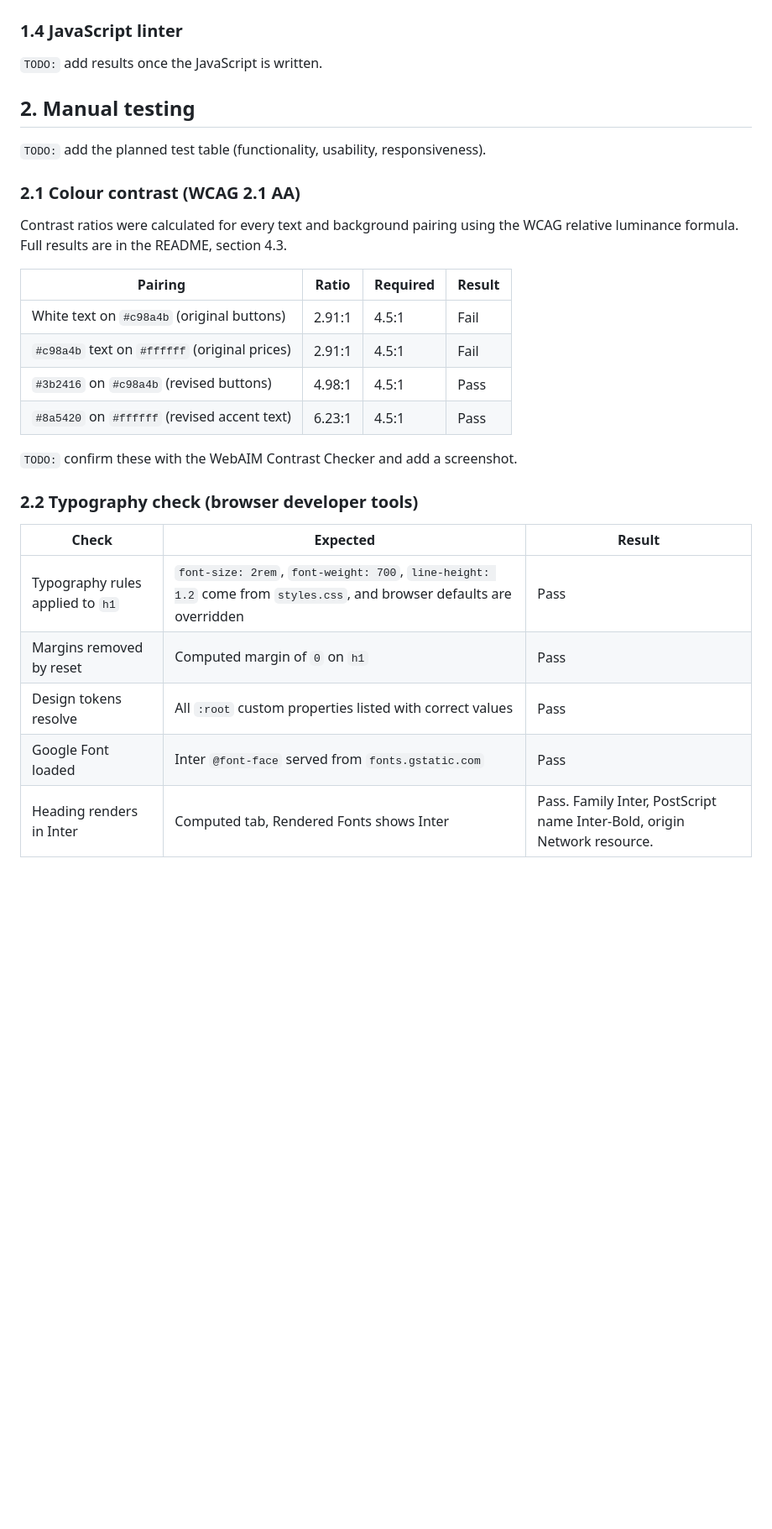
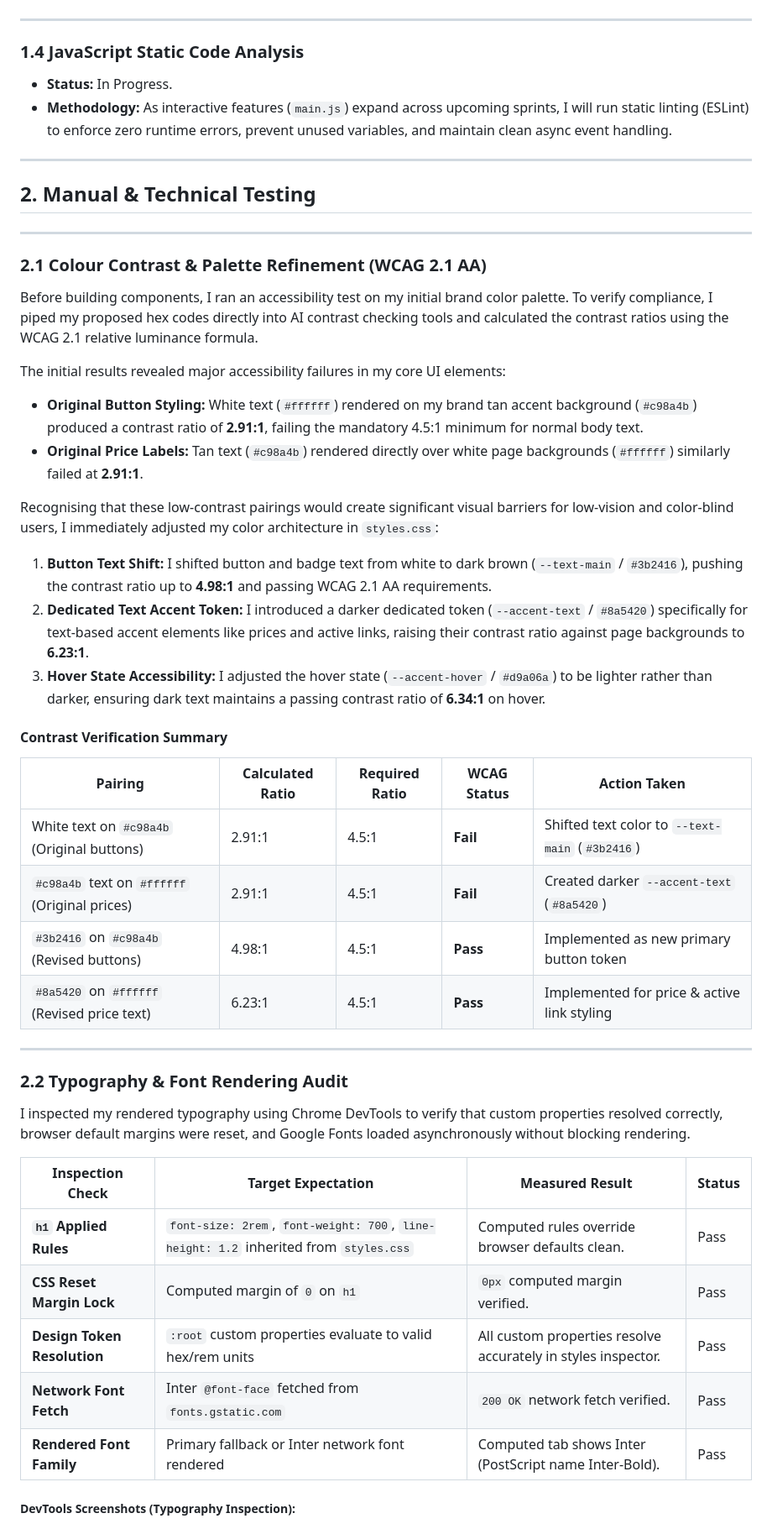
Before and after one commit to paperbaghobbies-debug/Paperbaghobbies-Asessment-1, a Markdown page: TESTING.md, the part around one of its changes. Shown at 84% size. Drawn GitHub-style; blank space fills up the shorter version.

Commit message:
docs: update TESTING.md with latest test results and evidence

```diff
--- a/TESTING.md
+++ b/TESTING.md
@@ -42,36 +49,56 @@ Google Lighthouse was run on `index.html` using Chrome DevTools to test performa
 
 ![Lighthouse audit result for index.html showing scores of Performance 100, Accessibility 98, Best Practices 100, and SEO 100](docs/screenshots/lighthouse-audit-index-html.png)
 
-### 1.4 JavaScript linter
+---
 
-`TODO:` add results once the JavaScript is written.
+### 1.4 JavaScript Static Code Analysis
 
-## 2. Manual testing
+* **Status:** In Progress.
+* **Methodology:** As interactive features (`main.js`) expand across upcoming sprints, I will run static linting (ESLint) to enforce zero runtime errors, prevent unused variables, and maintain clean async event handling.
 
-`TODO:` add the planned test table (functionality, usability, responsiveness).
+---
 
-### 2.1 Colour contrast (WCAG 2.1 AA)
+## 2. Manual & Technical Testing
 
-Contrast ratios were calculated for every text and background pairing using the WCAG relative luminance formula. Full results are in the README, section 4.3.
+---
 
-| Pairing | Ratio | Required | Result |
+### 2.1 Colour Contrast & Palette Refinement (WCAG 2.1 AA)
+
+Before building components, I ran an accessibility test on my initial brand color palette. To verify compliance, I piped my proposed hex codes directly into AI contrast checking tools and calculated the contrast ratios using the WCAG 2.1 relative luminance formula.
+
+The initial results revealed major accessibility failures in my core UI elements:
+* **Original Button Styling:** White text (`#ffffff`) rendered on my brand tan accent background (`#c98a4b`) produced a contrast ratio of **2.91:1**, failing the mandatory 4.5:1 minimum for normal body text.
+* **Original Price Labels:** Tan text (`#c98a4b`) rendered directly over white page backgrounds (`#ffffff`) similarly failed at **2.91:1**.
+
+Recognising that these low-contrast pairings would create significant visual barriers for low-vision and color-blind users, I immediately adjusted my color architecture in `styles.css`:
+1. **Button Text Shift:** I shifted button and badge text from white to dark brown (`--text-main` / `#3b2416`), pushing the contrast ratio up to **4.98:1** and passing WCAG 2.1 AA requirements.
+2. **Dedicated Text Accent Token:** I introduced a darker dedicated token (`--accent-text` / `#8a5420`) specifically for text-based accent elements like prices and active links, raising their contrast ratio against page backgrounds to **6.23:1**.
+3. **Hover State Accessibility:** I adjusted the hover state (`--accent-hover` / `#d9a06a`) to be lighter rather than darker, ensuring dark text maintains a passing contrast ratio of **6.34:1** on hover.
+
+#### Contrast Verification Summary
+
+| Pairing | Calculated Ratio | Required Ratio | WCAG Status | Action Taken |
+|---|---|---|---|---|
+| White text on `#c98a4b` (Original buttons) | 2.91:1 | 4.5:1 | **Fail** | Shifted text color to `--text-main` (`#3b2416`) |
+| `#c98a4b` text on `#ffffff` (Original prices) | 2.91:1 | 4.5:1 | **Fail** | Created darker `--accent-text` (`#8a5420`) |
+| `#3b2416` on `#c98a4b` (Revised buttons) | 4.98:1 | 4.5:1 | **Pass** | Implemented as new primary button token |
+| `#8a5420` on `#ffffff` (Revised price text) | 6.23:1 | 4.5:1 | **Pass** | Implemented for price & active link styling |
+
+---
+
+### 2.2 Typography & Font Rendering Audit
+
+I inspected my rendered typography using Chrome DevTools to verify that custom properties resolved correctly, browser default margins were reset, and Google Fonts loaded asynchronously without blocking rendering.
+
+| Inspection Check | Target Expectation | Measured Result | Status |
 |---|---|---|---|
-| White text on `#c98a4b` (original buttons) | 2.91:1 | 4.5:1 | Fail |
-| `#c98a4b` text on `#ffffff` (original prices) | 2.91:1 | 4.5:1 | Fail |
-| `#3b2416` on `#c98a4b` (revised buttons) | 4.98:1 | 4.5:1 | Pass |
-| `#8a5420` on `#ffffff` (revised accent text) | 6.23:1 | 4.5:1 | Pass |
+| **`h1` Applied Rules** | `font-size: 2rem`, `font-weight: 700`, `line-height: 1.2` inherited from `styles.css` | Computed rules override browser defaults clean. | Pass |
+| **CSS Reset Margin Lock** | Computed margin of `0` on `h1` | `0px` computed margin verified. | Pass |
+| **Design Token Resolution** | `:root` custom properties evaluate to valid hex/rem units | All custom properties resolve accurately in styles inspector. | Pass |
+| **Network Font Fetch** | Inter `@font-face` fetched from `fonts.gstatic.com` | `200 OK` network fetch verified. | Pass |
+| **Rendered Font Family** | Primary fallback or Inter network font rendered | Computed tab shows Inter (PostScript name Inter-Bold). | Pass |
 
-`TODO:` confirm these with the WebAIM Contrast Checker and add a screenshot.
-
-### 2.2 Typography check (browser developer tools)
-
-| Check | Expected | Result |
-|---|---|---|
-| Typography rules applied to `h1` | `font-size: 2rem`, `font-weight: 700`, `line-height: 1.2` come from `styles.css`, and browser defaults are overridden | Pass |
-| Margins removed by reset | Computed margin of `0` on `h1` | Pass |
-| Design tokens resolve | All `:root` custom properties listed with correct values | Pass |
-| Google Font loaded | Inter `@font-face` served from `fonts.gstatic.com` | Pass |
-| Heading renders in Inter | Computed tab, Rendered Fonts shows Inter | Pass. Family Inter, PostScript name Inter-Bold, origin Network resource. |
+##### DevTools Screenshots (Typography Inspection):
 
 ![DevTools showing the h1 typography rules applied from styles.css](docs/screenshots/devtools-h1-styles-step-1-2-c.png)
 
```
Also changed, not shown: other parts of TESTING.md (+69 -51 lines).
